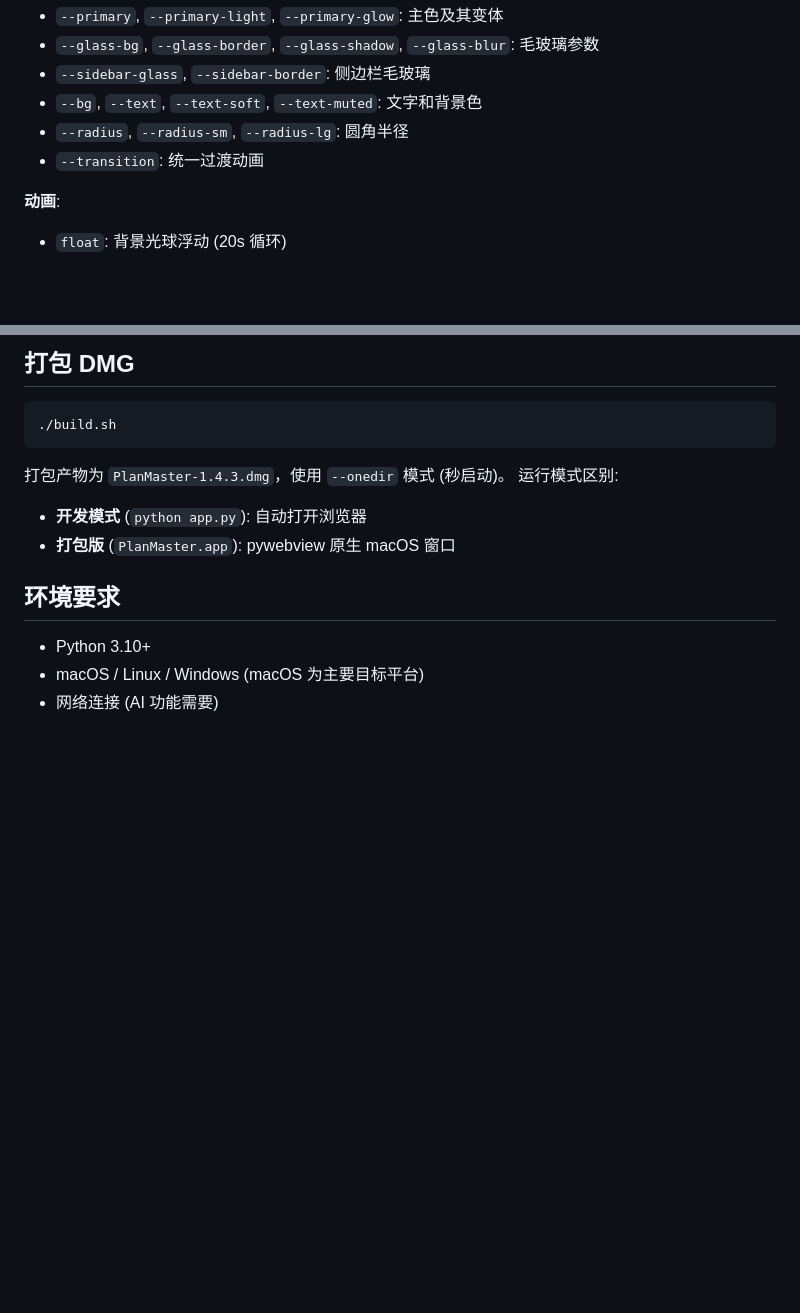
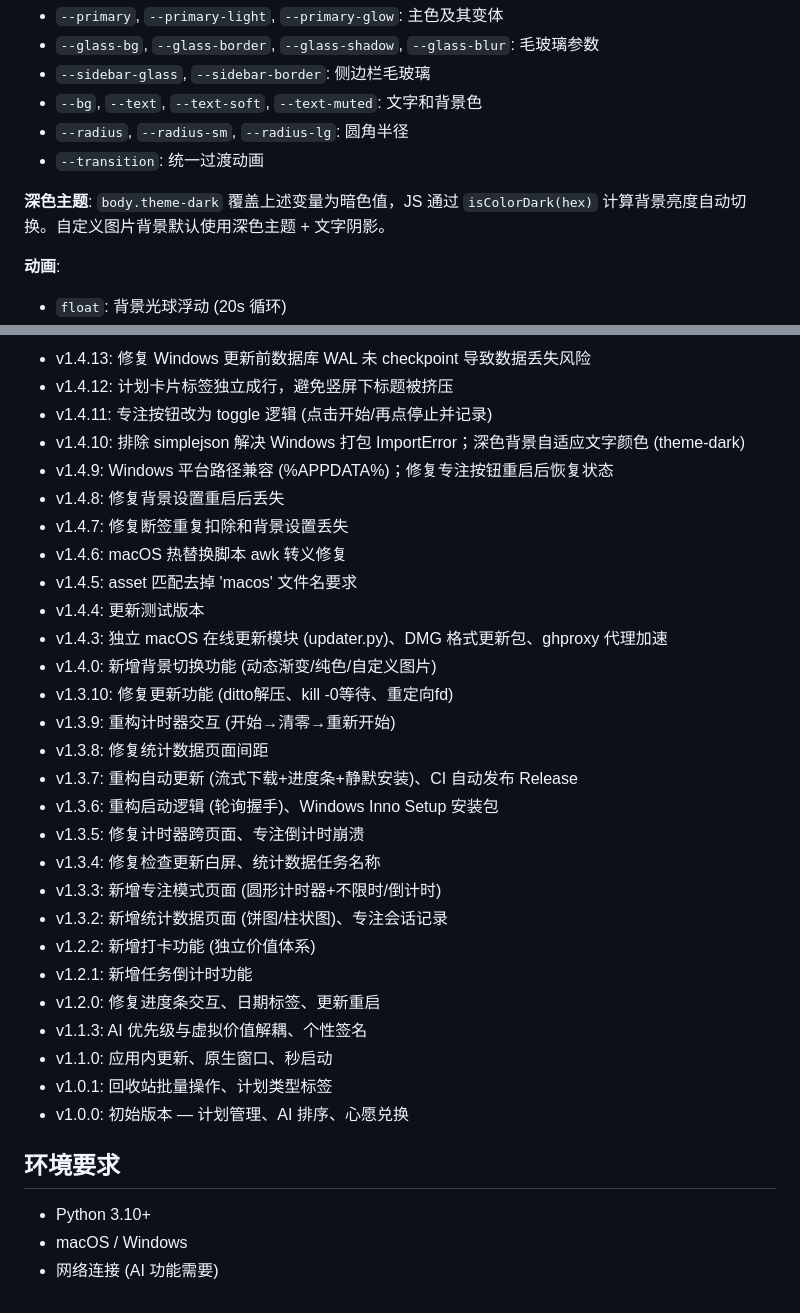
Before and after one commit to MCGAgain/PlanMaster, a Markdown page: README.md, 2 parts joined by grey strips. Drawn GitHub-style; blank space fills up the shorter version.

Commit message:
docs: 更新 README 至 v1.4.13，补充 Windows 支持、深色主题、版本历史

````diff
--- a/README.md
+++ b/README.md
@@ -330,6 +338,8 @@ python app.py
 - `--radius`, `--radius-sm`, `--radius-lg`: 圆角半径
 - `--transition`: 统一过渡动画
 
+**深色主题**: `body.theme-dark` 覆盖上述变量为暗色值，JS 通过 `isColorDark(hex)` 计算背景亮度自动切换。自定义图片背景默认使用深色主题 + 文字阴影。
+
 **动画**:
 - `float`: 背景光球浮动 (20s 循环)
 - `slideInLeft`: 侧边栏入场
@@ -511,17 +504,35 @@ showNextSignature() → 轮换显示下一条签名
 
-## 打包 DMG
-
-```bash
-./build.sh
-```
-
-打包产物为 `PlanMaster-1.4.3.dmg`，使用 `--onedir` 模式 (秒启动)。
-运行模式区别:
-- **开发模式** (`python app.py`): 自动打开浏览器
-- **打包版** (`PlanMaster.app`): pywebview 原生 macOS 窗口
+- v1.4.13: 修复 Windows 更新前数据库 WAL 未 checkpoint 导致数据丢失风险
+- v1.4.12: 计划卡片标签独立成行，避免竖屏下标题被挤压
+- v1.4.11: 专注按钮改为 toggle 逻辑 (点击开始/再点停止并记录)
+- v1.4.10: 排除 simplejson 解决 Windows 打包 ImportError；深色背景自适应文字颜色 (theme-dark)
+- v1.4.9: Windows 平台路径兼容 (%APPDATA%)；修复专注按钮重启后恢复状态
+- v1.4.8: 修复背景设置重启后丢失
+- v1.4.7: 修复断签重复扣除和背景设置丢失
+- v1.4.6: macOS 热替换脚本 awk 转义修复
+- v1.4.5: asset 匹配去掉 'macos' 文件名要求
+- v1.4.4: 更新测试版本
+- v1.4.3: 独立 macOS 在线更新模块 (updater.py)、DMG 格式更新包、ghproxy 代理加速
+- v1.4.0: 新增背景切换功能 (动态渐变/纯色/自定义图片)
+- v1.3.10: 修复更新功能 (ditto解压、kill -0等待、重定向fd)
+- v1.3.9: 重构计时器交互 (开始→清零→重新开始)
+- v1.3.8: 修复统计数据页面间距
+- v1.3.7: 重构自动更新 (流式下载+进度条+静默安装)、CI 自动发布 Release
+- v1.3.6: 重构启动逻辑 (轮询握手)、Windows Inno Setup 安装包
+- v1.3.5: 修复计时器跨页面、专注倒计时崩溃
+- v1.3.4: 修复检查更新白屏、统计数据任务名称
+- v1.3.3: 新增专注模式页面 (圆形计时器+不限时/倒计时)
+- v1.3.2: 新增统计数据页面 (饼图/柱状图)、专注会话记录
+- v1.2.2: 新增打卡功能 (独立价值体系)
+- v1.2.1: 新增任务倒计时功能
+- v1.2.0: 修复进度条交互、日期标签、更新重启
+- v1.1.3: AI 优先级与虚拟价值解耦、个性签名
+- v1.1.0: 应用内更新、原生窗口、秒启动
+- v1.0.1: 回收站批量操作、计划类型标签
+- v1.0.0: 初始版本 — 计划管理、AI 排序、心愿兑换
 
 ## 环境要求
 
 - Python 3.10+
-- macOS / Linux / Windows (macOS 为主要目标平台)
+- macOS / Windows
 - 网络连接 (AI 功能需要)
````
Also changed, not shown: other parts of README.md (+40 -49 lines).
